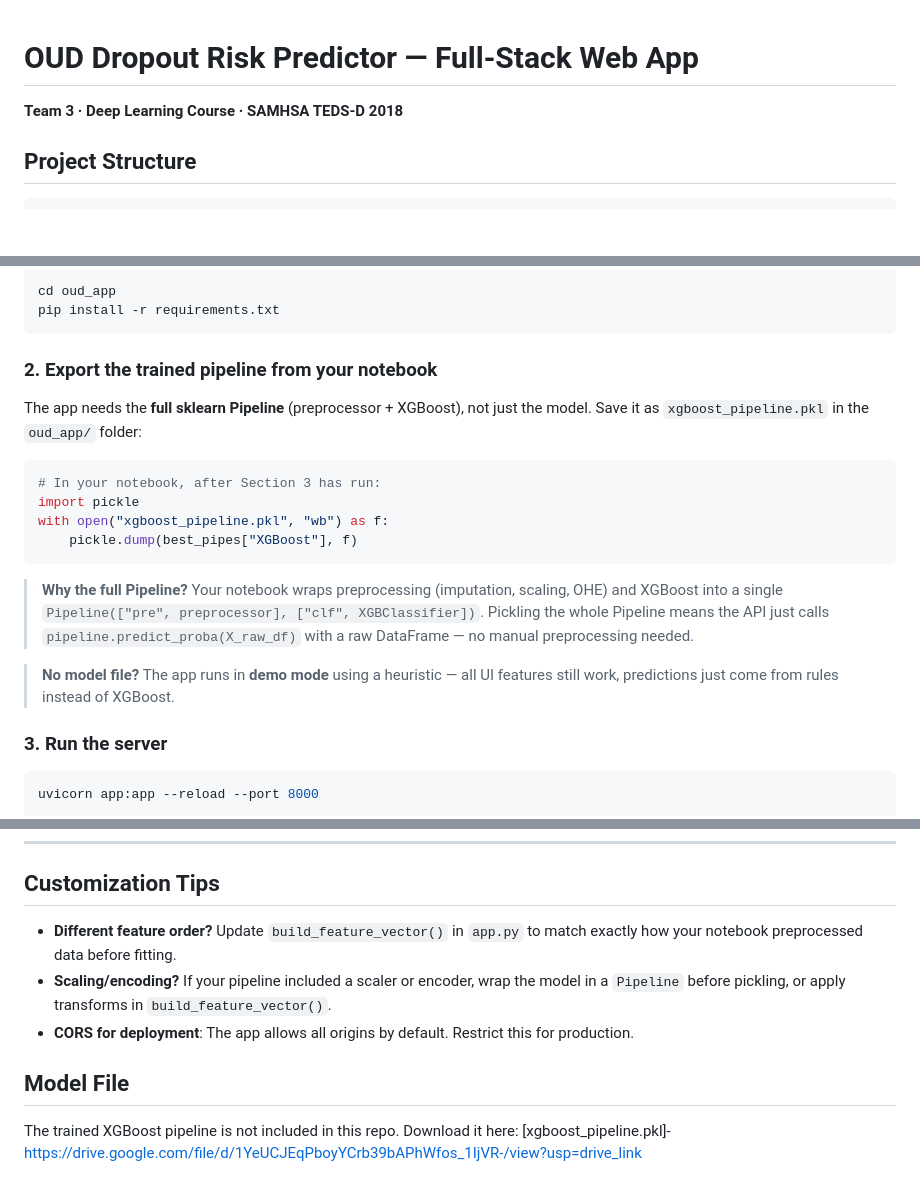
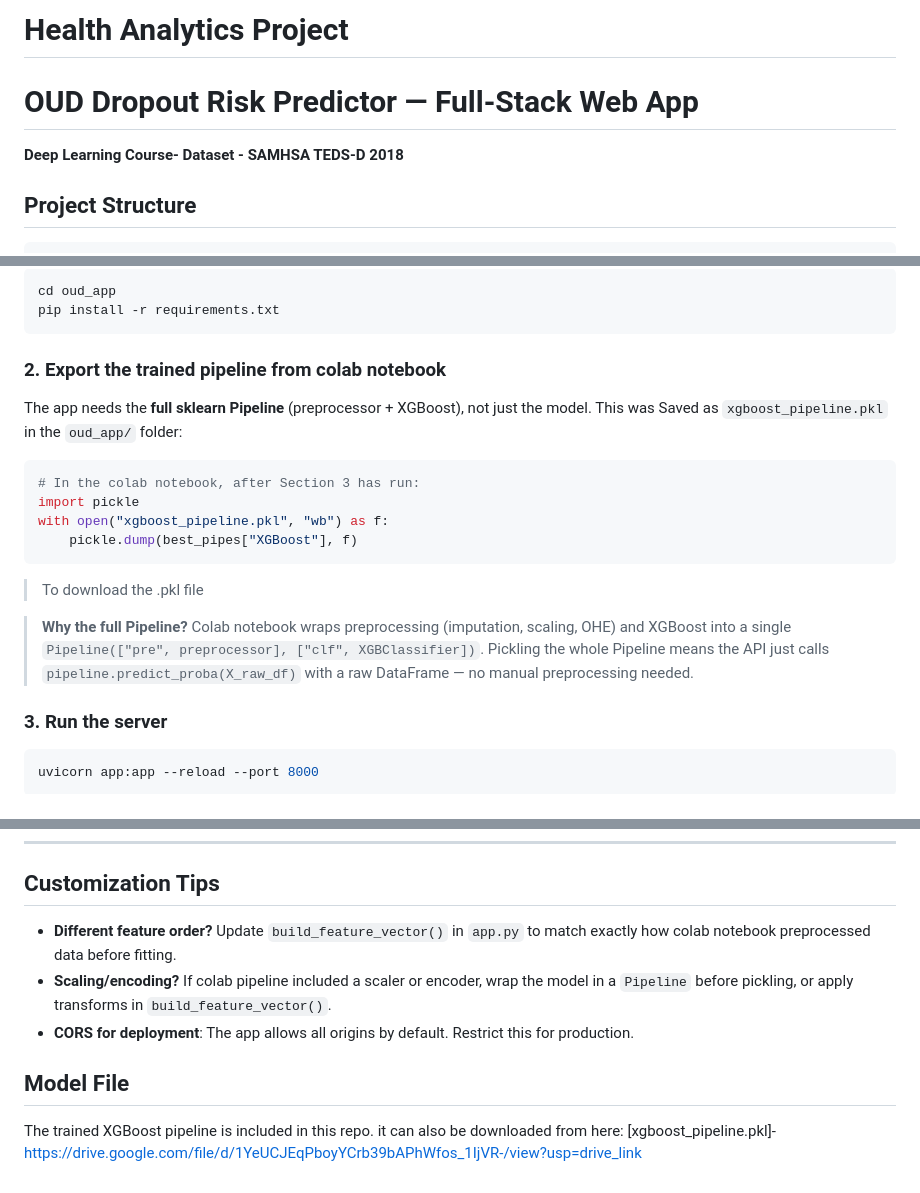
Before and after one commit to harishdeepak-msba/oud-dropout-predictor, a Markdown page: README.md, 3 parts joined by grey strips. Drawn GitHub-style; blank space fills up the shorter version.

````diff
--- a/README.md
+++ b/README.md
@@ -1,5 +1,6 @@
+# Health Analytics Project
 # OUD Dropout Risk Predictor — Full-Stack Web App
-**Team 3 · Deep Learning Course · SAMHSA TEDS-D 2018**
+**Deep Learning Course- Dataset - SAMHSA TEDS-D 2018**
 
 ## Project Structure
 ```
@@ -22,24 +23,22 @@ cd oud_app
 pip install -r requirements.txt
 ```
 
-### 2. Export the trained pipeline from your notebook
+### 2. Export the trained pipeline from colab notebook
 The app needs the **full sklearn Pipeline** (preprocessor + XGBoost), not just the model.
-Save it as `xgboost_pipeline.pkl` in the `oud_app/` folder:
+This was Saved as `xgboost_pipeline.pkl` in the `oud_app/` folder:
 
 ```python
-# In your notebook, after Section 3 has run:
+# In the colab notebook, after Section 3 has run:
 import pickle
 with open("xgboost_pipeline.pkl", "wb") as f:
     pickle.dump(best_pipes["XGBoost"], f)
 ```
+> To download the .pkl file
 
-> **Why the full Pipeline?** Your notebook wraps preprocessing (imputation, scaling, OHE)
+> **Why the full Pipeline?** Colab notebook wraps preprocessing (imputation, scaling, OHE)
 > and XGBoost into a single `Pipeline(["pre", preprocessor], ["clf", XGBClassifier])`.
 > Pickling the whole Pipeline means the API just calls `pipeline.predict_proba(X_raw_df)`
 > with a raw DataFrame — no manual preprocessing needed.
-
-> **No model file?** The app runs in **demo mode** using a heuristic — all UI features
-> still work, predictions just come from rules instead of XGBoost.
 
 ### 3. Run the server
 ```bash
@@ -122,10 +121,10 @@ curl -X POST http://localhost:8000/predict \
 
 ## Customization Tips
 
-- **Different feature order?** Update `build_feature_vector()` in `app.py` to match exactly how your notebook preprocessed data before fitting.
-- **Scaling/encoding?** If your pipeline included a scaler or encoder, wrap the model in a `Pipeline` before pickling, or apply transforms in `build_feature_vector()`.
+- **Different feature order?** Update `build_feature_vector()` in `app.py` to match exactly how colab notebook preprocessed data before fitting.
+- **Scaling/encoding?** If colab pipeline included a scaler or encoder, wrap the model in a `Pipeline` before pickling, or apply transforms in `build_feature_vector()`.
 - **CORS for deployment**: The app allows all origins by default. Restrict this for production.
 
 ## Model File
-The trained XGBoost pipeline is not included in this repo.
-Download it here: [xgboost_pipeline.pkl]- https://drive.google.com/file/d/1YeUCJEqPboyYCrb39bAPhWfos_1IjVR-/view?usp=drive_link
+The trained XGBoost pipeline is included in this repo.
+it can also be downloaded from here: [xgboost_pipeline.pkl]- https://drive.google.com/file/d/1YeUCJEqPboyYCrb39bAPhWfos_1IjVR-/view?usp=drive_link
````
